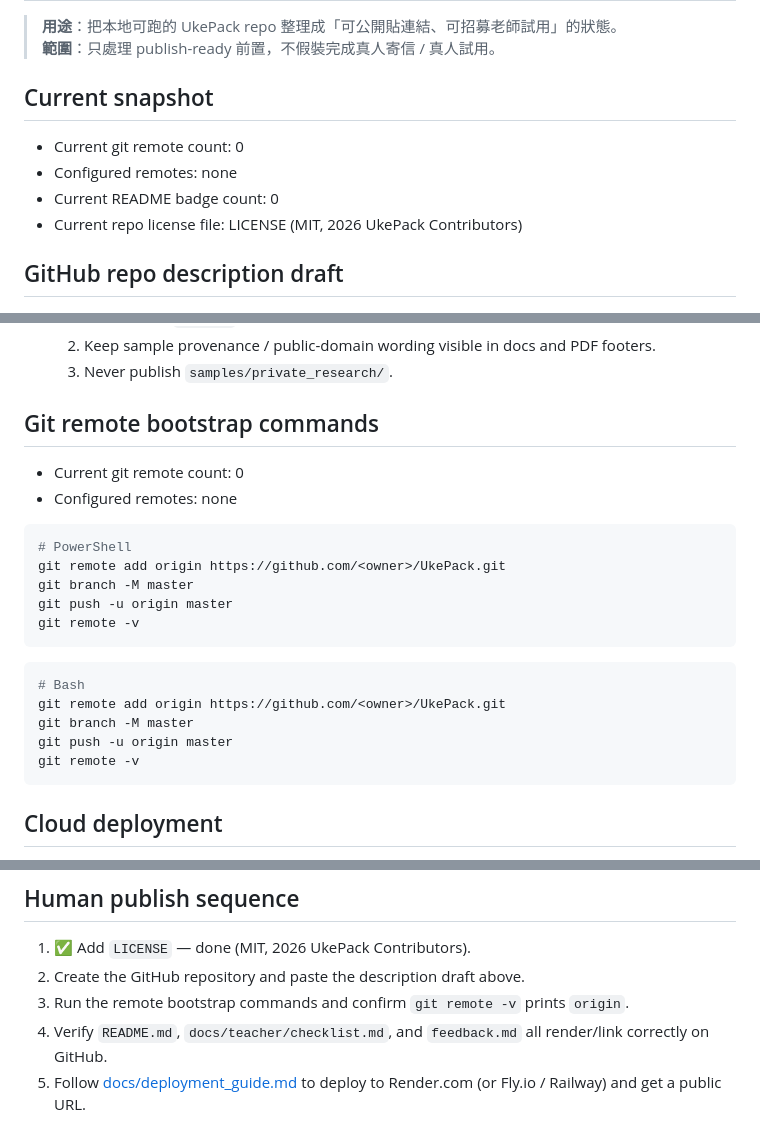
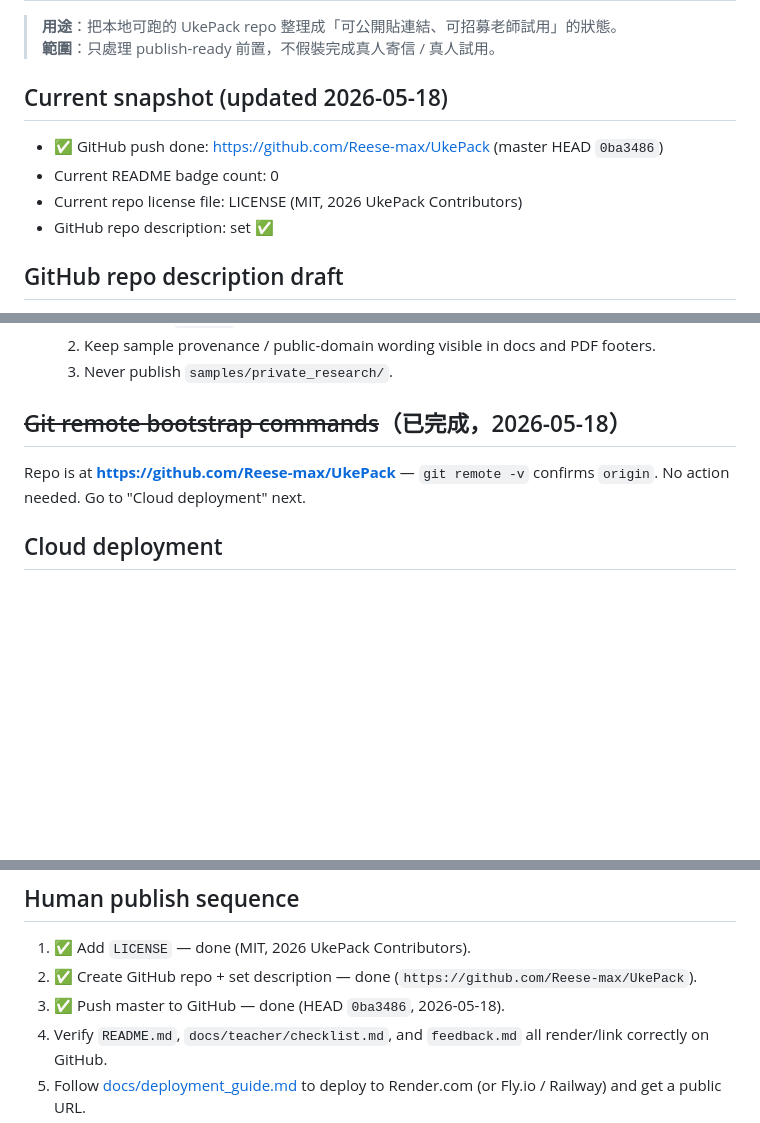
Before and after one commit to Reese-max/UkePack, a Markdown page: docs/publish_ready_checklist.md, 3 parts joined by grey strips. Drawn GitHub-style; blank space fills up the shorter version.

Commit message:
docs(publish): truth-align checklist — push done, steps 2+3 marked complete
GitHub push landed 2026-05-18; description set via gh CLI.
Human publish sequence steps 2+3 marked ✅.
Next human action: step 5 (Render.com deploy) → step 6 (packet) → step 7 (invite).

KPI-impact: K6 publish-ready friction -1

Co-authored-by: Copilot <223556219+Copilot@users.noreply.github.com>

````diff
--- a/docs/publish_ready_checklist.md
+++ b/docs/publish_ready_checklist.md
@@ -3,12 +3,12 @@
 > **用途**：把本地可跑的 UkePack repo 整理成「可公開貼連結、可招募老師試用」的狀態。
 > **範圍**：只處理 publish-ready 前置，不假裝完成真人寄信 / 真人試用。
 
-## Current snapshot
+## Current snapshot (updated 2026-05-18)
 
-- Current git remote count: 0
-- Configured remotes: none
+- ✅ GitHub push done: https://github.com/Reese-max/UkePack (master HEAD `0ba3486`)
 - Current README badge count: 0
 - Current repo license file: LICENSE (MIT, 2026 UkePack Contributors)
+- GitHub repo description: set ✅
 
 ## GitHub repo description draft
 
@@ -38,26 +38,10 @@
   2. Keep sample provenance / public-domain wording visible in docs and PDF footers.
   3. Never publish `samples/private_research/`.
 
-## Git remote bootstrap commands
+## ~~Git remote bootstrap commands~~（已完成，2026-05-18）
 
-- Current git remote count: 0
-- Configured remotes: none
-
-```powershell
-# PowerShell
-git remote add origin https://github.com/<owner>/UkePack.git
-git branch -M master
-git push -u origin master
-git remote -v
-```
-
-```bash
-# Bash
-git remote add origin https://github.com/<owner>/UkePack.git
-git branch -M master
-git push -u origin master
-git remote -v
-```
+Repo is at **https://github.com/Reese-max/UkePack** — `git remote -v` confirms `origin`.
+No action needed. Go to "Cloud deployment" next.
 
 ## Cloud deployment
 
@@ -72,8 +56,8 @@ Key notes:
 ## Human publish sequence
 
 1. ✅ Add `LICENSE` — done (MIT, 2026 UkePack Contributors).
-2. Create the GitHub repository and paste the description draft above.
-3. Run the remote bootstrap commands and confirm `git remote -v` prints `origin`.
+2. ✅ Create GitHub repo + set description — done (`https://github.com/Reese-max/UkePack`).
+3. ✅ Push master to GitHub — done (HEAD `0ba3486`, 2026-05-18).
 4. Verify `README.md`, `docs/teacher/checklist.md`, and `feedback.md` all render/link correctly on GitHub.
 5. Follow [docs/deployment_guide.md](./deployment_guide.md) to deploy to Render.com (or Fly.io / Railway) and get a public URL.
 6. Regenerate the teacher-trial packet with `uv run python -m app.demo --input samples\public_domain\twinkle.musicxml --level 1 --out $env:TEMP\trial.pdf --trial-packet $env:TEMP\teacher-trial.zip --host-url https://<your-app>/new`.
````
